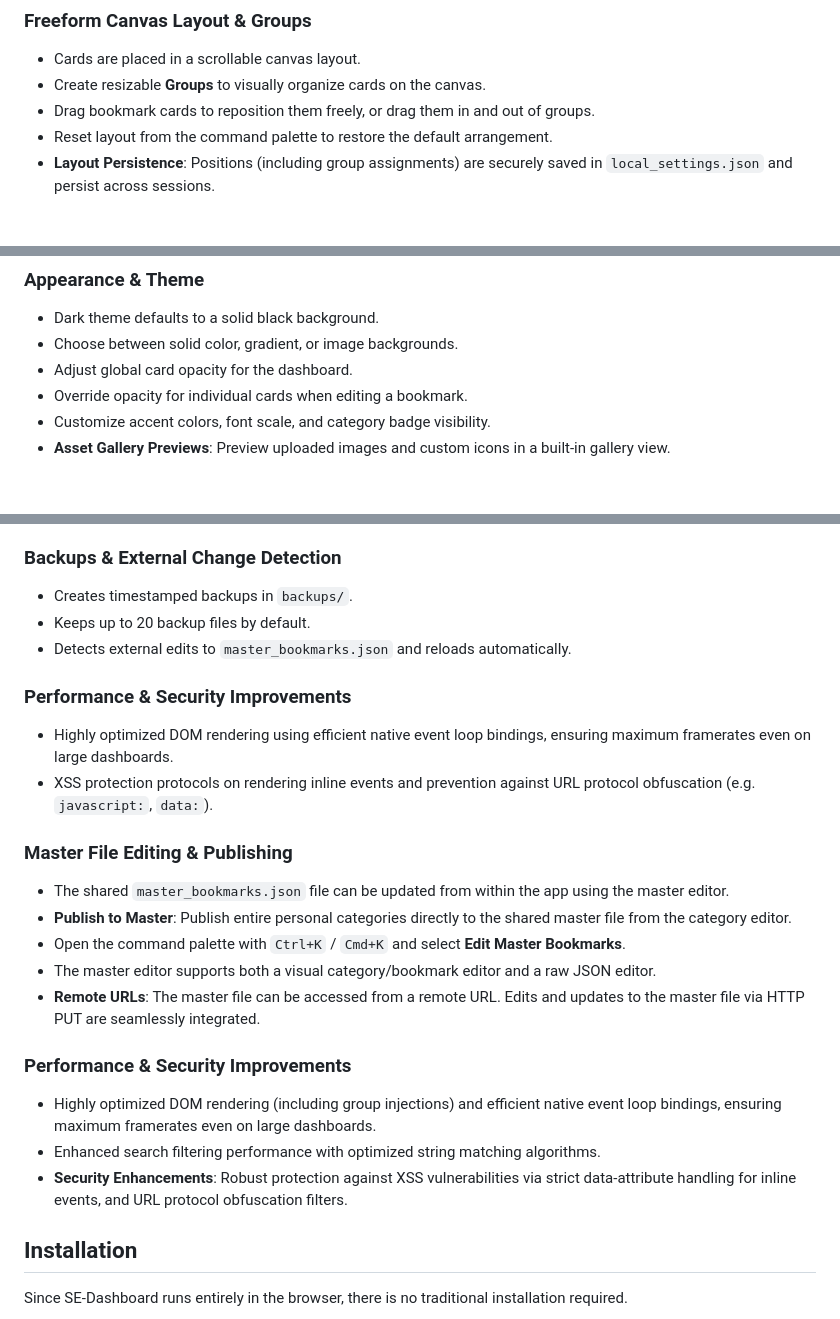
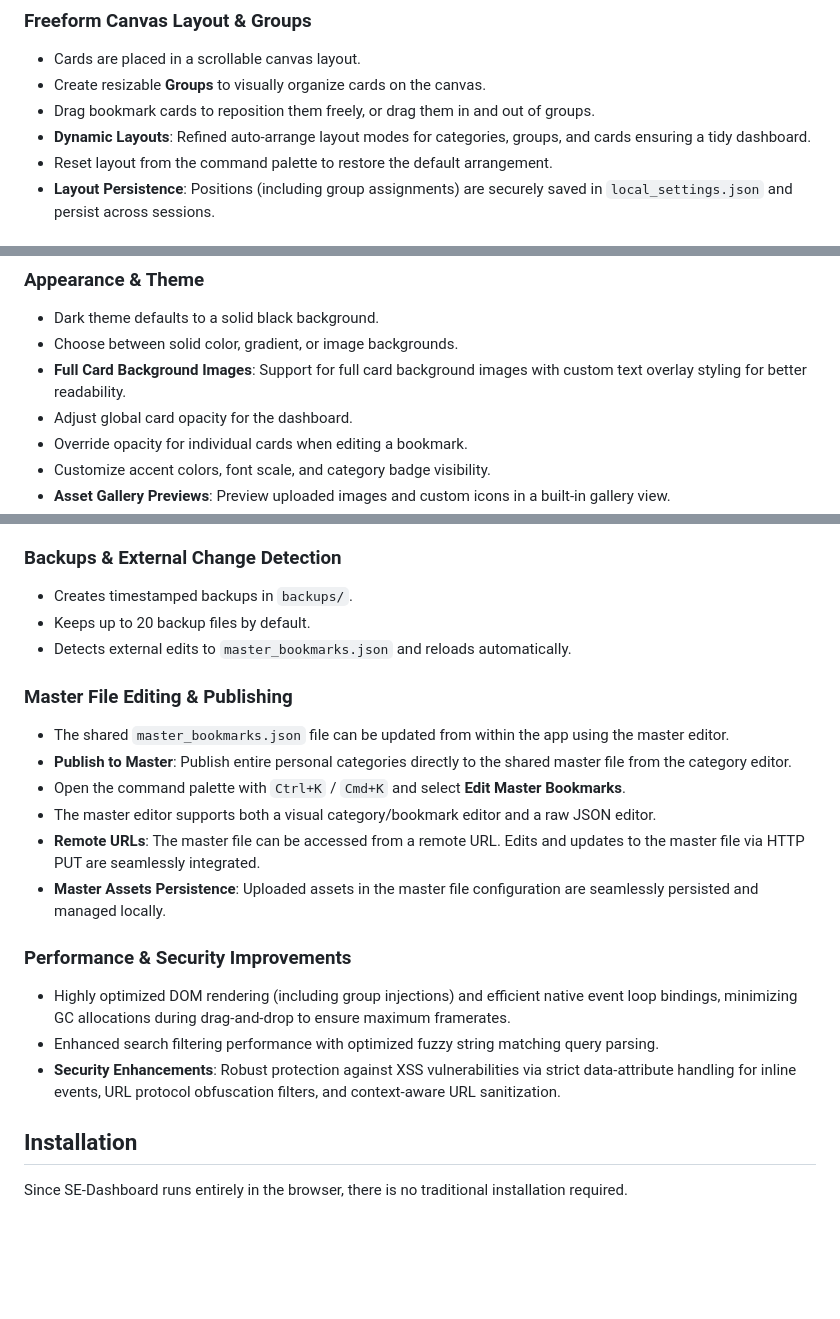
Before and after one commit to ddcash/SE-Dashboard, a Markdown page: README.md, 3 parts joined by grey strips. Rendered like a GitHub page; blank space fills up the shorter version.

Commit message:
docs: Update README and plan with recent features and performance/security fixes
- Updated README.md to include dynamic layouts, full card background images, and master assets persistence.
- Removed duplicate Performance & Security Improvements section in README.md.
- Updated bookmark_manager_plan.md to reflect full card background image support.

Co-authored-by: ddcash <25888001+ddcash@users.noreply.github.com>

```diff
--- a/README.md
+++ b/README.md
@@ -17,6 +17,7 @@ SE-Dashboard is a local-first bookmark and link manager built to run entirely in
 - Cards are placed in a scrollable canvas layout.
 - Create resizable **Groups** to visually organize cards on the canvas.
 - Drag bookmark cards to reposition them freely, or drag them in and out of groups.
+- **Dynamic Layouts**: Refined auto-arrange layout modes for categories, groups, and cards ensuring a tidy dashboard.
 - Reset layout from the command palette to restore the default arrangement.
 - **Layout Persistence**: Positions (including group assignments) are securely saved in `local_settings.json` and persist across sessions.
 
@@ -32,6 +33,7 @@ SE-Dashboard is a local-first bookmark and link manager built to run entirely in
 ### Appearance & Theme
 - Dark theme defaults to a solid black background.
 - Choose between solid color, gradient, or image backgrounds.
+- **Full Card Background Images**: Support for full card background images with custom text overlay styling for better readability.
 - Adjust global card opacity for the dashboard.
 - Override opacity for individual cards when editing a bookmark.
 - Customize accent colors, font scale, and category badge visibility.
@@ -56,21 +58,18 @@ SE-Dashboard is a local-first bookmark and link manager built to run entirely in
 - Keeps up to 20 backup files by default.
 - Detects external edits to `master_bookmarks.json` and reloads automatically.
 
-### Performance & Security Improvements
-- Highly optimized DOM rendering using efficient native event loop bindings, ensuring maximum framerates even on large dashboards.
-- XSS protection protocols on rendering inline events and prevention against URL protocol obfuscation (e.g. `javascript:`, `data:`).
-
 ### Master File Editing & Publishing
 - The shared `master_bookmarks.json` file can be updated from within the app using the master editor.
 - **Publish to Master**: Publish entire personal categories directly to the shared master file from the category editor.
 - Open the command palette with `Ctrl+K` / `Cmd+K` and select **Edit Master Bookmarks**.
 - The master editor supports both a visual category/bookmark editor and a raw JSON editor.
 - **Remote URLs**: The master file can be accessed from a remote URL. Edits and updates to the master file via HTTP PUT are seamlessly integrated.
+- **Master Assets Persistence**: Uploaded assets in the master file configuration are seamlessly persisted and managed locally.
 
 ### Performance & Security Improvements
-- Highly optimized DOM rendering (including group injections) and efficient native event loop bindings, ensuring maximum framerates even on large dashboards.
-- Enhanced search filtering performance with optimized string matching algorithms.
-- **Security Enhancements**: Robust protection against XSS vulnerabilities via strict data-attribute handling for inline events, and URL protocol obfuscation filters.
+- Highly optimized DOM rendering (including group injections) and efficient native event loop bindings, minimizing GC allocations during drag-and-drop to ensure maximum framerates.
+- Enhanced search filtering performance with optimized fuzzy string matching query parsing.
+- **Security Enhancements**: Robust protection against XSS vulnerabilities via strict data-attribute handling for inline events, URL protocol obfuscation filters, and context-aware URL sanitization.
 
 ## Installation
 
```
Also changed, not shown: DOCS/bookmark_manager_plan.md (+2 -2 lines).
